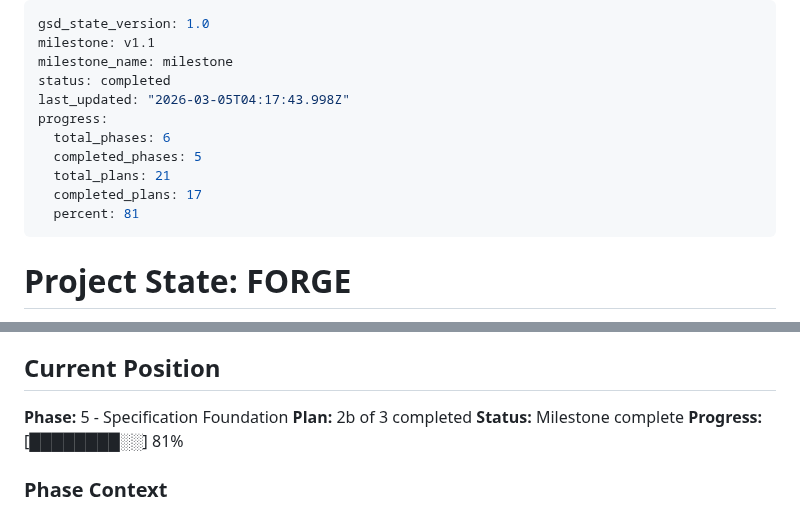
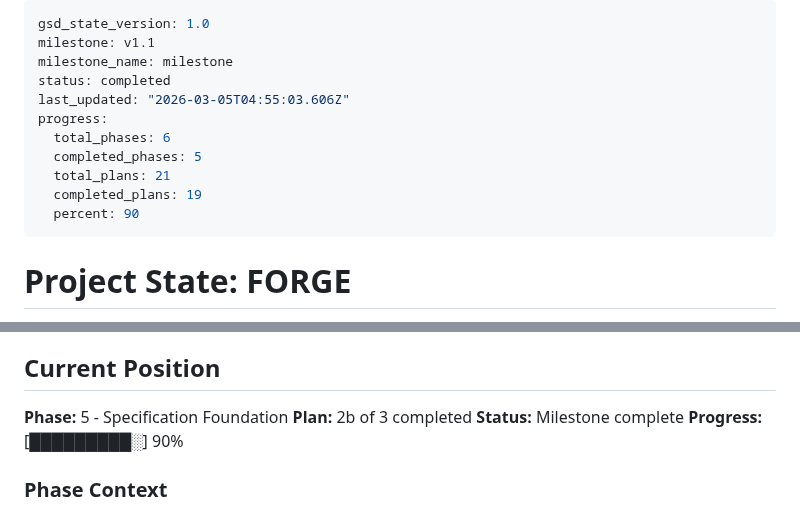
Before and after one commit to cloudtrainerwork/Forge, a Markdown page: .planning/STATE.md, 2 parts joined by grey strips. GitHub-like rendering.

Commit message:
docs(06-02a): complete export service foundation plan

```diff
--- a/.planning/STATE.md
+++ b/.planning/STATE.md
@@ -3,13 +3,13 @@ gsd_state_version: 1.0
 milestone: v1.1
 milestone_name: milestone
 status: completed
-last_updated: "2026-03-05T04:17:43.998Z"
+last_updated: "2026-03-05T04:55:03.606Z"
 progress:
   total_phases: 6
   completed_phases: 5
   total_plans: 21
-  completed_plans: 17
-  percent: 81
+  completed_plans: 19
+  percent: 90
 ---
 
 # Project State: FORGE
@@ -28,7 +28,7 @@ progress:
 **Phase:** 5 - Specification Foundation
 **Plan:** 2b of 3 completed
 **Status:** Milestone complete
-**Progress:** [████████░░] 81%
+**Progress:** [█████████░] 90%
 
 ### Phase Context
 - **Goal:** Users can create and manage structured specifications within work items
```
Also changed, not shown: 1 other file.
